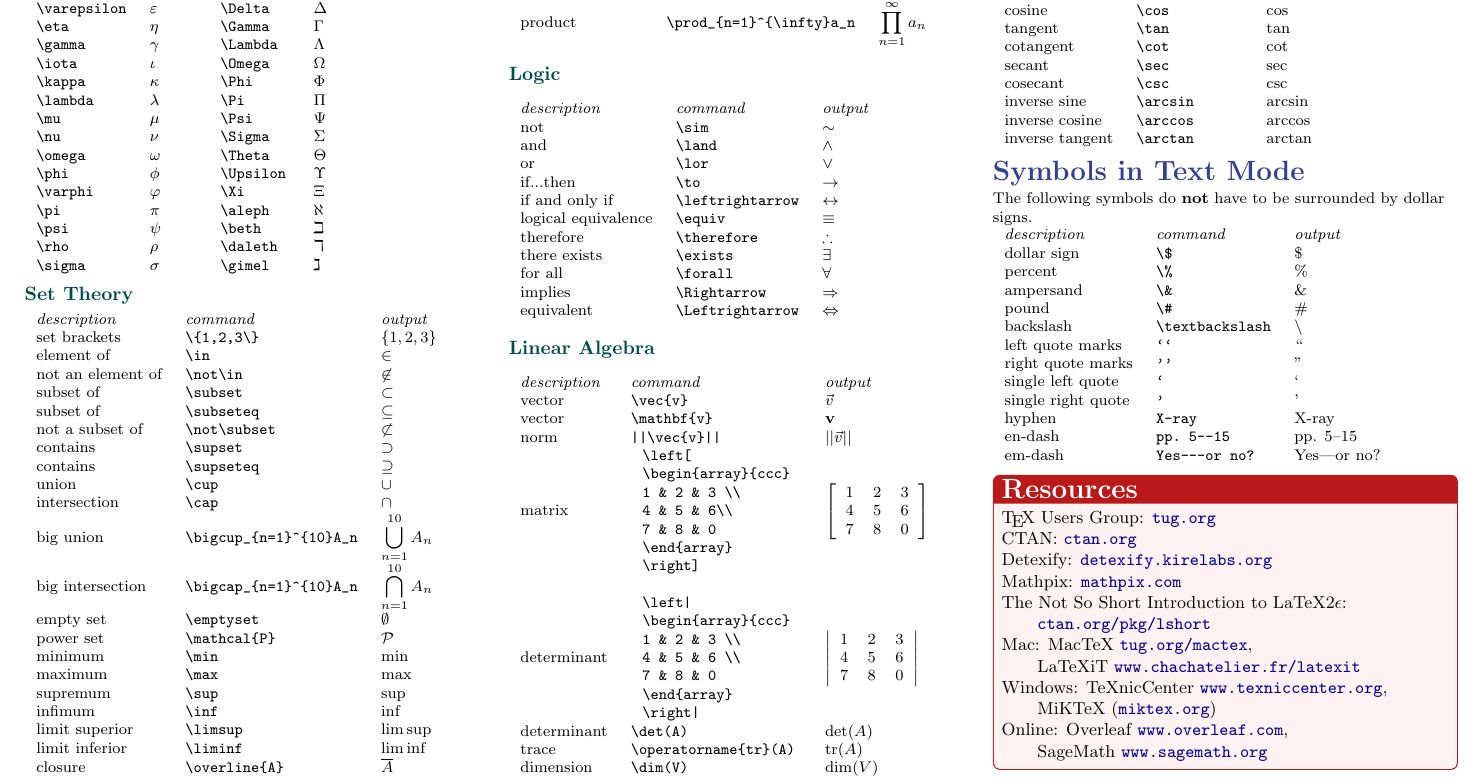
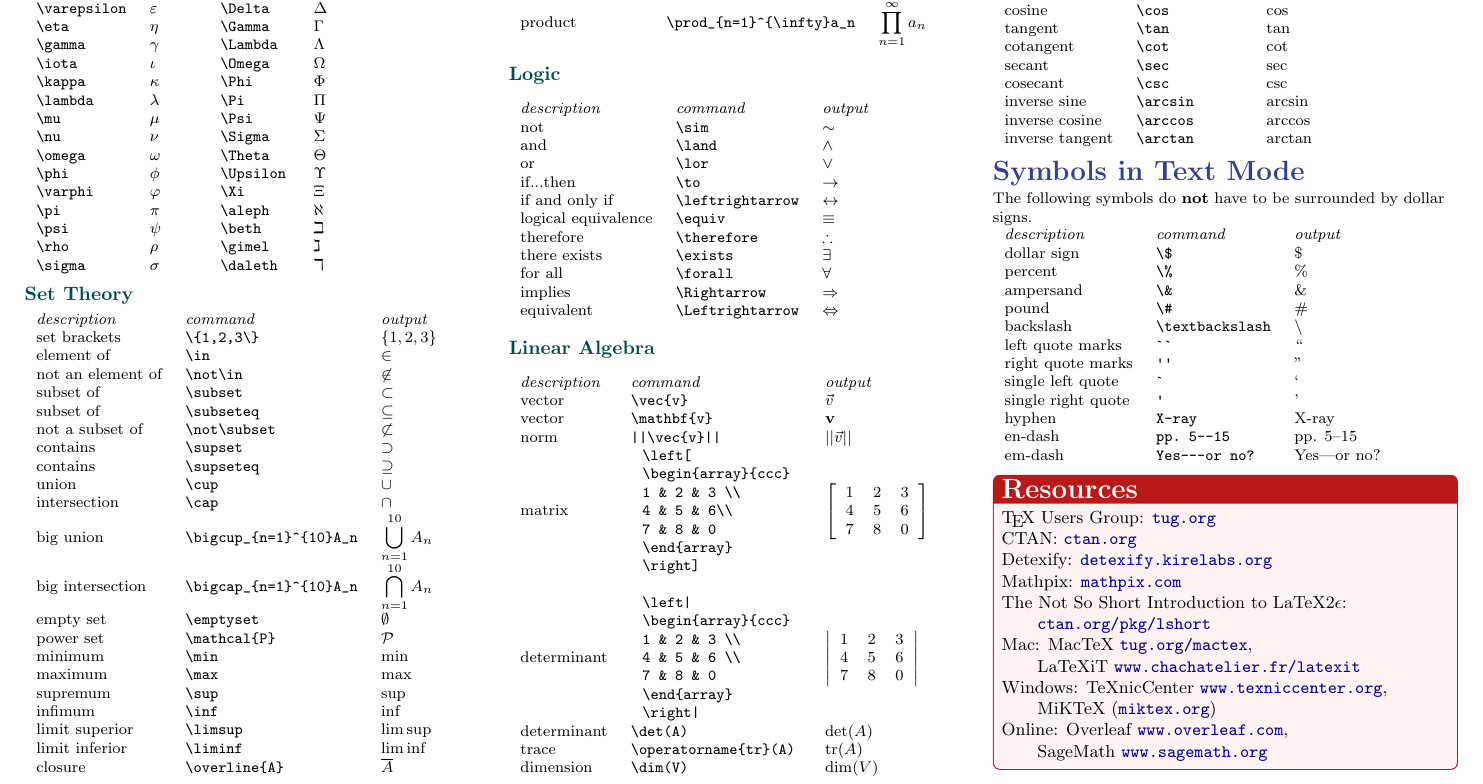
Before and after one commit to divisbyzero/latex-cheatsheet, a LaTeX document (latexcheatsheet.tex): part of page 2 of 2, cut so that both start at the same text. Compiled offline with pdfLaTeX.

Commit message:
Update latexcheatsheet.tex

```diff
--- a/latexcheatsheet.tex
+++ b/latexcheatsheet.tex
@@ -13,6 +13,8 @@
 ]{hyperref}
 \usepackage{titlesec}
 \usepackage{tcolorbox}
+\usepackage{upquote}
+
 
 \definecolor{indigo}{RGB}{63, 81, 181}
 \colorlet{sectioncolor}{indigo!80!black}
@@ -304,8 +306,8 @@ function&\verb!\begin{cases}!&\\
 \verb!\varphi! & $\varphi$&\verb!\Xi! & $\Xi$\\
 \verb!\pi! & $\pi$&\verb!\aleph! & $\aleph$\\
 \verb!\psi! & $\psi$&\verb!\beth! & $\beth$\\
-\verb!\rho! & $\rho$&\verb!\daleth! & $\daleth$\\
-\verb!\sigma! & $\sigma$&\verb!\gimel! & $\gimel$
+\verb!\rho! & $\rho$&\verb!\gimel! & $\gimel$\\
+\verb!\sigma! & $\sigma$&\verb!\daleth! & $\daleth$
 \end{tabular}
 
 
```
Also changed, not shown: latexcheatsheet.tex (2 more changed lines).
